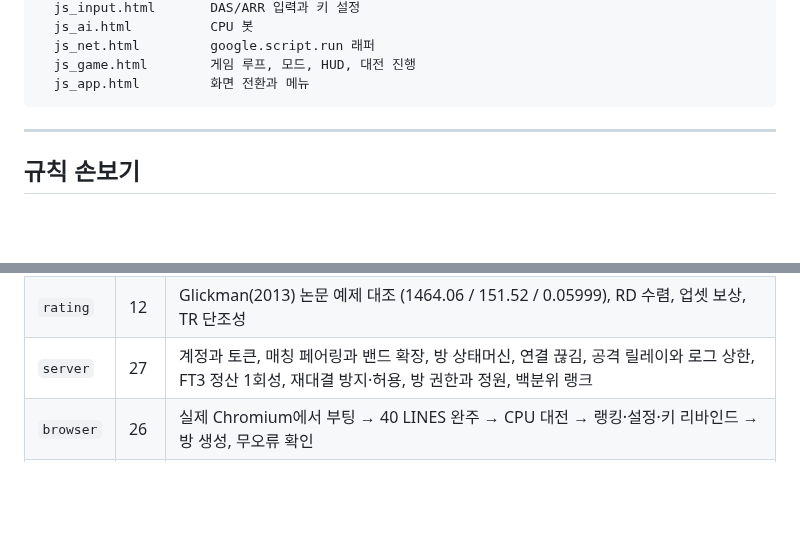
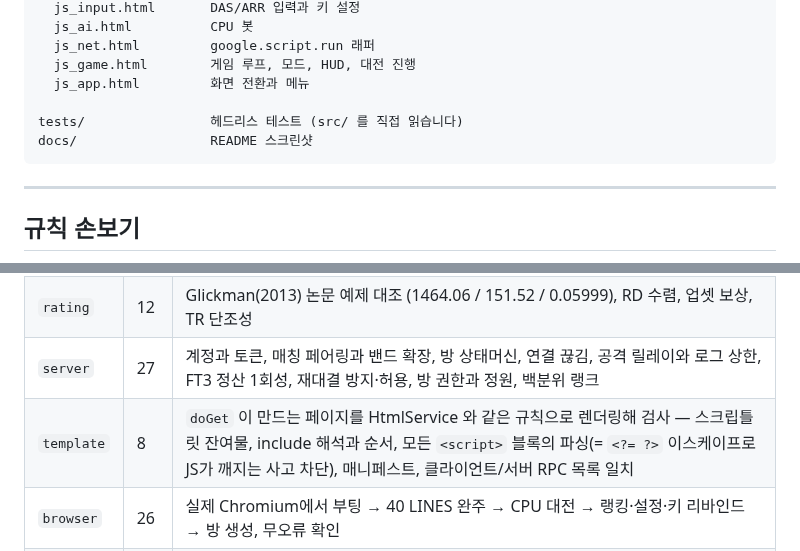
Before and after one commit to kwakjoonwon02-creator/googlescript, a Markdown page: README.md, 2 parts joined by grey strips. Drawn GitHub-style; blank space fills up the shorter version.

````diff
--- a/README.md
+++ b/README.md
@@ -204,6 +215,9 @@ src/
   js_net.html         google.script.run 래퍼
   js_game.html        게임 루프, 모드, HUD, 대전 진행
   js_app.html         화면 전환과 메뉴
+
+tests/                헤드리스 테스트 (src/ 를 직접 읽습니다)
+docs/                 README 스크린샷
 ```
 
 ---
@@ -239,6 +253,7 @@ npm run test:fast    # 브라우저 없이 Node 스위트만
 | `engine` | 27 | 7-bag 균등성, SRS 회전 사이클과 벽 충돌, 라인 클리어와 행 압축, T-스핀 코너 규칙과 실제 TSD, 공격 테이블, 가비지 삽입·상쇄·상한·지연, 탑아웃과 Zen, 직렬화, 봇 300피스 완주 |
 | `rating` | 12 | Glickman(2013) 논문 예제 대조 (1464.06 / 151.52 / 0.05999), RD 수렴, 업셋 보상, TR 단조성 |
 | `server` | 27 | 계정과 토큰, 매칭 페어링과 밴드 확장, 방 상태머신, 연결 끊김, 공격 릴레이와 로그 상한, FT3 정산 1회성, 재대결 방지·허용, 방 권한과 정원, 백분위 랭크 |
+| `template` | 8 | `doGet` 이 만드는 페이지를 HtmlService 와 같은 규칙으로 렌더링해 검사 — 스크립틀릿 잔여물, include 해석과 순서, 모든 `<script>` 블록의 파싱(= `<?= ?>` 이스케이프로 JS가 깨지는 사고 차단), 매니페스트, 클라이언트/서버 RPC 목록 일치 |
 | `browser` | 26 | 실제 Chromium에서 부팅 → 40 LINES 완주 → CPU 대전 → 랭킹·설정·키 리바인드 → 방 생성, 무오류 확인 |
 | `online` | 18 | 탭 두 개가 공유 백엔드로 실제 대전: 시드 일치, 가비지 전달, 라운드 판정, 경기 전체 통계, TR 정산 |
 
````
Also changed, not shown: other parts of README.md (+11 -0 lines), docs/config.jpg (added), docs/game.jpg (added), docs/leaderboard.jpg (added), docs/menu.jpg (added), 12 other files.
